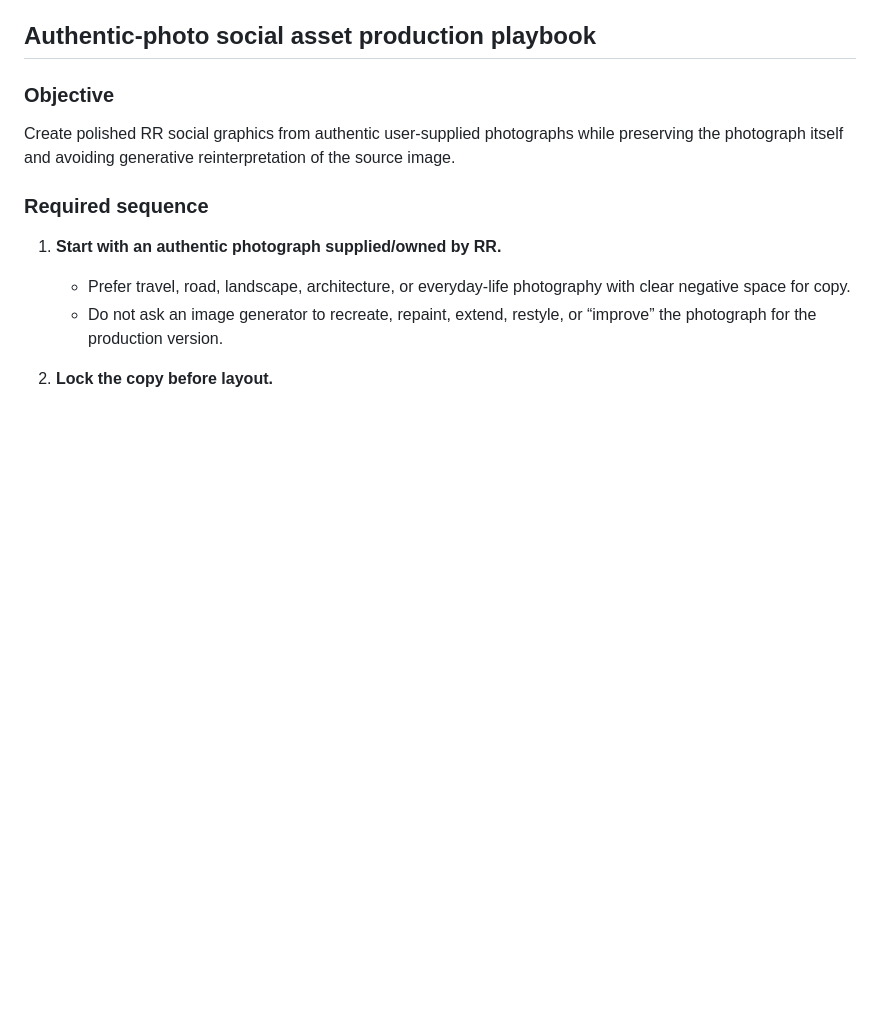
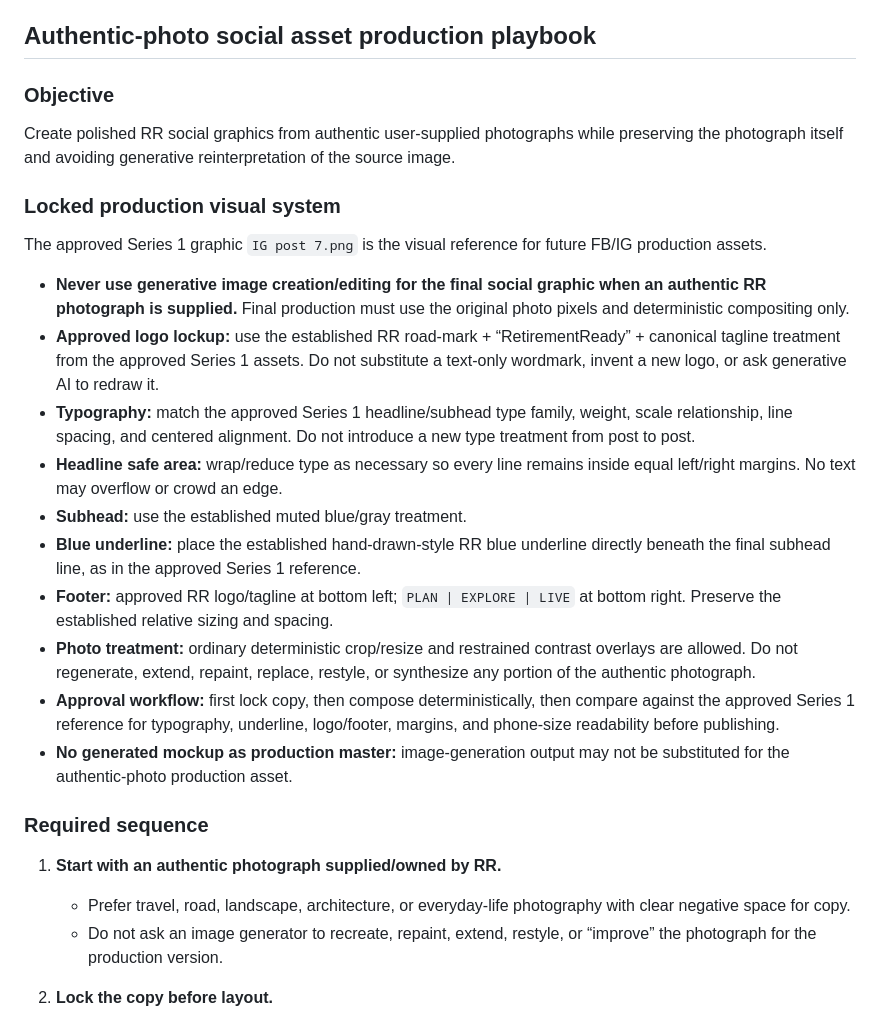
Before and after one commit to retirementready/retirementready-website, a Markdown page: brand/social/RETIREMENTREADY_SOCIAL_CONTENT_AND_BRAND_PLAYBOOK.md, the part around one of its changes. GitHub-like rendering; blank space fills up the shorter version.

Commit message:
Lock approved RR social graphic production system

```diff
--- a/brand/social/RETIREMENTREADY_SOCIAL_CONTENT_AND_BRAND_PLAYBOOK.md
+++ b/brand/social/RETIREMENTREADY_SOCIAL_CONTENT_AND_BRAND_PLAYBOOK.md
@@ -96,6 +96,21 @@ Develop after Series 3. Emphasize that there is no universal magic claiming age.
 
 Create polished RR social graphics from authentic user-supplied photographs while preserving the photograph itself and avoiding generative reinterpretation of the source image.
 
+### Locked production visual system
+
+The approved Series 1 graphic `IG post 7.png` is the visual reference for future FB/IG production assets.
+
+- **Never use generative image creation/editing for the final social graphic when an authentic RR photograph is supplied.** Final production must use the original photo pixels and deterministic compositing only.
+- **Approved logo lockup:** use the established RR road-mark + “RetirementReady” + canonical tagline treatment from the approved Series 1 assets. Do not substitute a text-only wordmark, invent a new logo, or ask generative AI to redraw it.
+- **Typography:** match the approved Series 1 headline/subhead type family, weight, scale relationship, line spacing, and centered alignment. Do not introduce a new type treatment from post to post.
+- **Headline safe area:** wrap/reduce type as necessary so every line remains inside equal left/right margins. No text may overflow or crowd an edge.
+- **Subhead:** use the established muted blue/gray treatment.
+- **Blue underline:** place the established hand-drawn-style RR blue underline directly beneath the final subhead line, as in the approved Series 1 reference.
+- **Footer:** approved RR logo/tagline at bottom left; `PLAN | EXPLORE | LIVE` at bottom right. Preserve the established relative sizing and spacing.
+- **Photo treatment:** ordinary deterministic crop/resize and restrained contrast overlays are allowed. Do not regenerate, extend, repaint, replace, restyle, or synthesize any portion of the authentic photograph.
+- **Approval workflow:** first lock copy, then compose deterministically, then compare against the approved Series 1 reference for typography, underline, logo/footer, margins, and phone-size readability before publishing.
+- **No generated mockup as production master:** image-generation output may not be substituted for the authentic-photo production asset.
+
 ### Required sequence
 
 1. **Start with an authentic photograph supplied/owned by RR.**
```
Also changed, not shown: other parts of brand/social/RETIREMENTREADY_SOCIAL_CONTENT_AND_BRAND_PLAYBOOK.md (+1 -1 lines).
